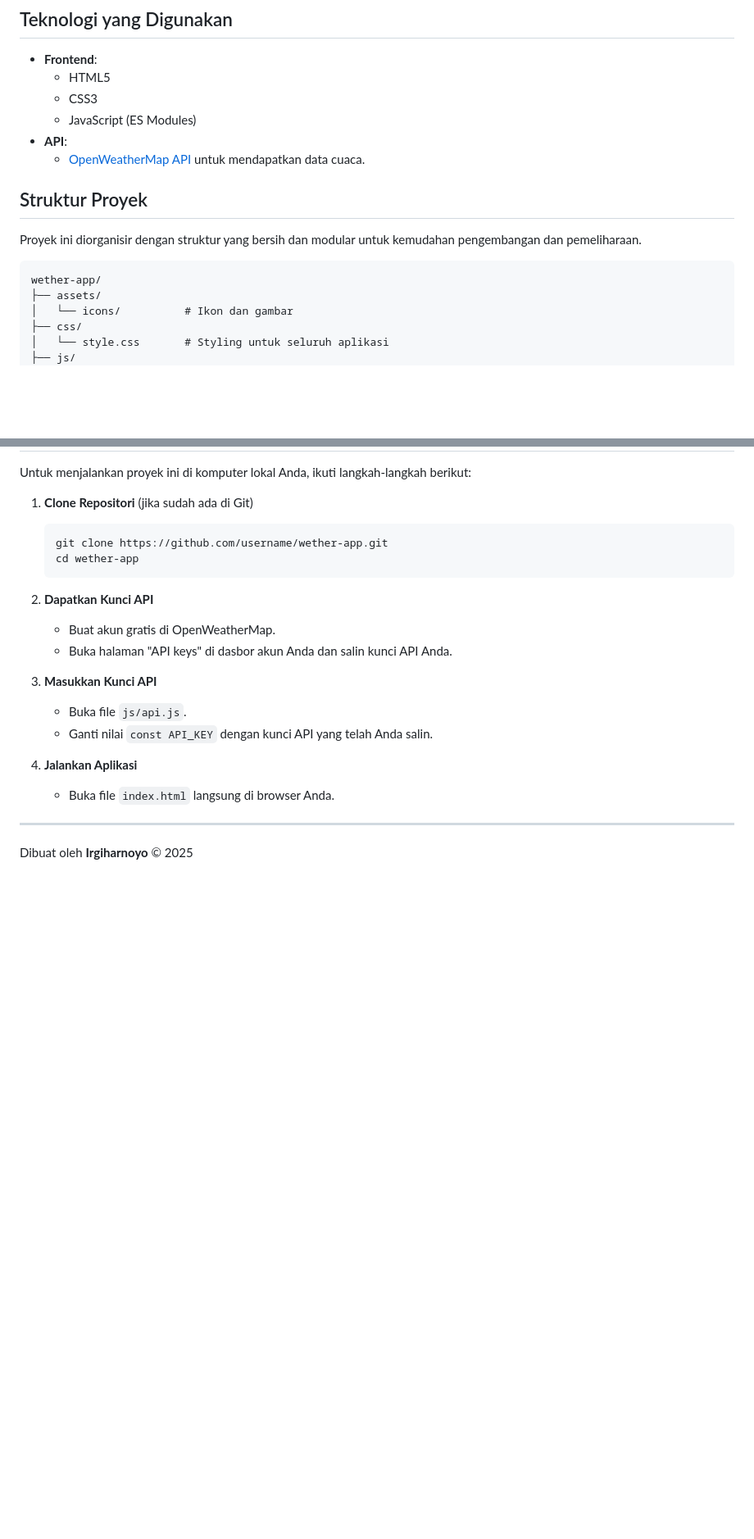
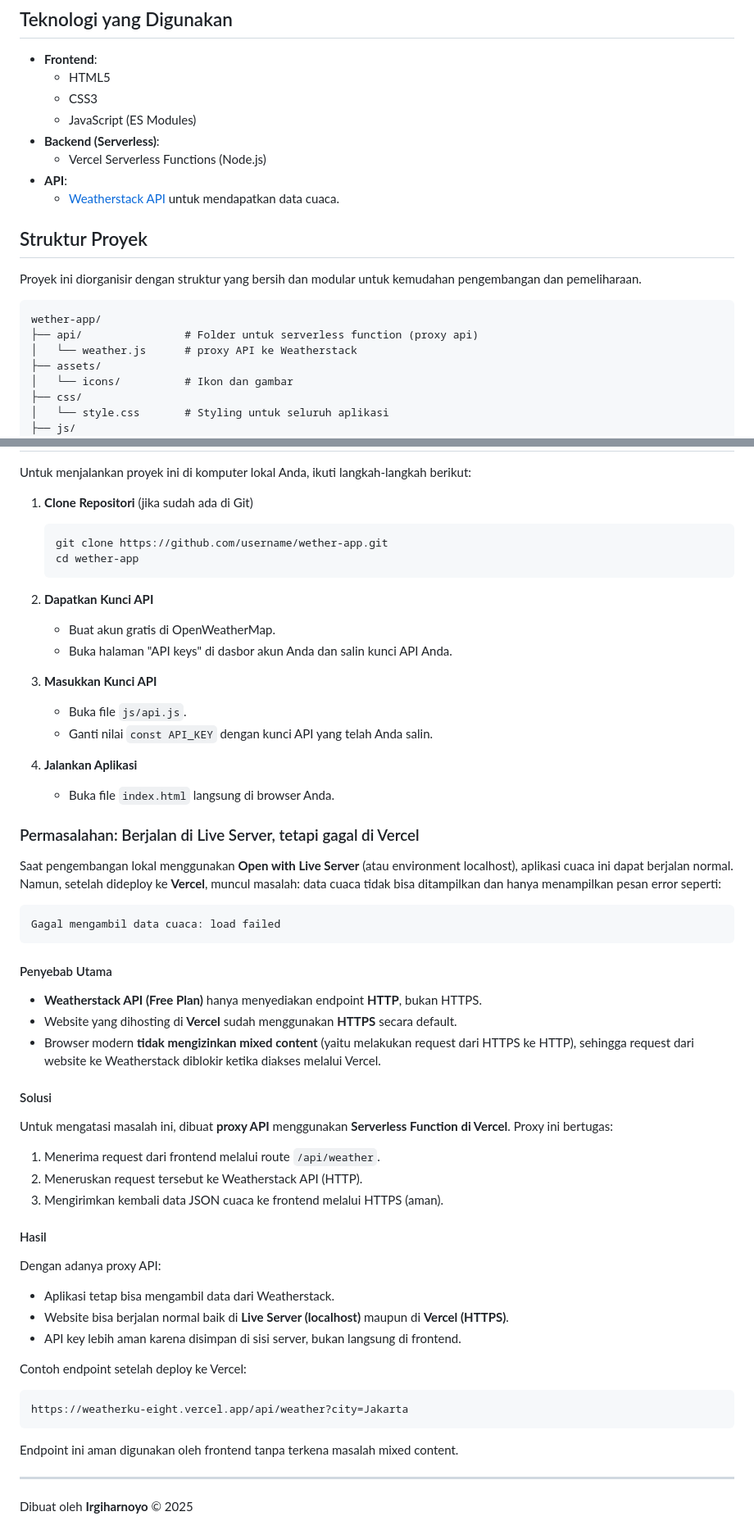
Before and after one commit to rasqasakim-jpg/weatherku, a Markdown page: readme.md, 2 parts joined by grey strips. Shown: that part at 82% size. Drawn GitHub-style; blank space fills up the shorter version.

Commit message:
project-bulan2

````diff
--- a/readme.md
+++ b/readme.md
@@ -27,8 +27,10 @@ Weatherku adalah aplikasi web sederhana yang memungkinkan pengguna untuk mencari
   - HTML5
   - CSS3
   - JavaScript (ES Modules)
+- **Backend (Serverless)**:
+  - Vercel Serverless Functions (Node.js)
 - **API**:
-  - [OpenWeatherMap API](https://openweathermap.org/api) untuk mendapatkan data cuaca.
+  - [Weatherstack API](https://weatherstack.com/) untuk mendapatkan data cuaca.
 
 ## Struktur Proyek
 
@@ -36,6 +38,8 @@ Proyek ini diorganisir dengan struktur yang bersih dan modular untuk kemudahan p
 
 ```
 wether-app/
+├── api/                # Folder untuk serverless function (proxy api)
+│   └── weather.js      # proxy API ke Weatherstack
 ├── assets/
 │   └── icons/          # Ikon dan gambar
 ├── css/
@@ -77,6 +81,46 @@ Untuk menjalankan proyek ini di komputer lokal Anda, ikuti langkah-langkah berik
 4.  **Jalankan Aplikasi**
     - Buka file `index.html` langsung di browser Anda.
 
+### Permasalahan: Berjalan di Live Server, tetapi gagal di Vercel
+
+Saat pengembangan lokal menggunakan **Open with Live Server** (atau environment localhost), aplikasi cuaca ini dapat berjalan normal. Namun, setelah dideploy ke **Vercel**, muncul masalah: data cuaca tidak bisa ditampilkan dan hanya menampilkan pesan error seperti:
+
+```
+Gagal mengambil data cuaca: load failed
+```
+
+#### Penyebab Utama
+
+* **Weatherstack API (Free Plan)** hanya menyediakan endpoint **HTTP**, bukan HTTPS.
+* Website yang dihosting di **Vercel** sudah menggunakan **HTTPS** secara default.
+* Browser modern **tidak mengizinkan mixed content** (yaitu melakukan request dari HTTPS ke HTTP), sehingga request dari website ke Weatherstack diblokir ketika diakses melalui Vercel.
+
+#### Solusi
+
+Untuk mengatasi masalah ini, dibuat **proxy API** menggunakan **Serverless Function di Vercel**.
+Proxy ini bertugas:
+
+1. Menerima request dari frontend melalui route `/api/weather`.
+2. Meneruskan request tersebut ke Weatherstack API (HTTP).
+3. Mengirimkan kembali data JSON cuaca ke frontend melalui HTTPS (aman).
+
+#### Hasil
+
+Dengan adanya proxy API:
+
+* Aplikasi tetap bisa mengambil data dari Weatherstack.
+* Website bisa berjalan normal baik di **Live Server (localhost)** maupun di **Vercel (HTTPS)**.
+* API key lebih aman karena disimpan di sisi server, bukan langsung di frontend.
+
+Contoh endpoint setelah deploy ke Vercel:
+
+```
+https://weatherku-eight.vercel.app/api/weather?city=Jakarta
+```
+
+Endpoint ini aman digunakan oleh frontend tanpa terkena masalah mixed content.
+
+
 ---
 
 Dibuat oleh **Irgiharnoyo** &copy; 2025
````
Also changed, not shown: other parts of readme.md (+1 -1 lines).
